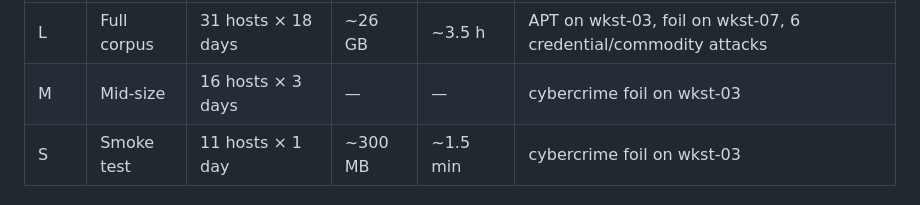
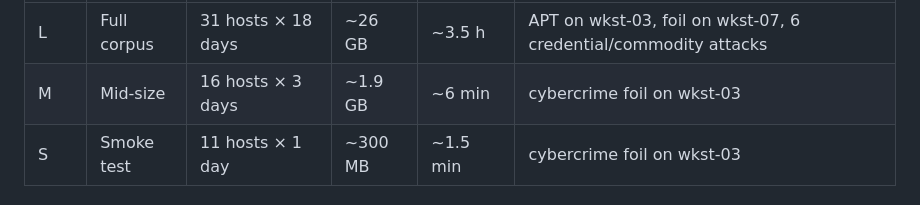
Before and after one commit to max6012/blue-bench, a Markdown page: blue_bench_generators/README.md, the part around the change. Rendered like a GitHub page.

Commit message:
Add measured M-tier size and build time (~1.9 GB, ~6 min)
From a fresh-install M build: total_bytes 1885447276, 350 s end to end.

Co-Authored-By: Claude Opus 5.5 <noreply@anthropic.com>

```diff
--- a/blue_bench_generators/README.md
+++ b/blue_bench_generators/README.md
@@ -63,7 +63,7 @@ python -m blue_bench_generators.merge build --tier S --out ./out/s
 | Tier | Use | Baseline | Size | Build time | Default adversaries |
 | --- | --- | --- | --- | --- | --- |
 | L | Full corpus | 31 hosts × 18 days | ~26 GB | ~3.5 h | APT on wkst-03, foil on wkst-07, 6 credential/commodity attacks |
-| M | Mid-size | 16 hosts × 3 days | — | — | cybercrime foil on wkst-03 |
+| M | Mid-size | 16 hosts × 3 days | ~1.9 GB | ~6 min | cybercrime foil on wkst-03 |
 | S | Smoke test | 11 hosts × 1 day | ~300 MB | ~1.5 min | cybercrime foil on wkst-03 |
 
 ### Output
```
Also changed, not shown: README.md (+1 -1 lines).
